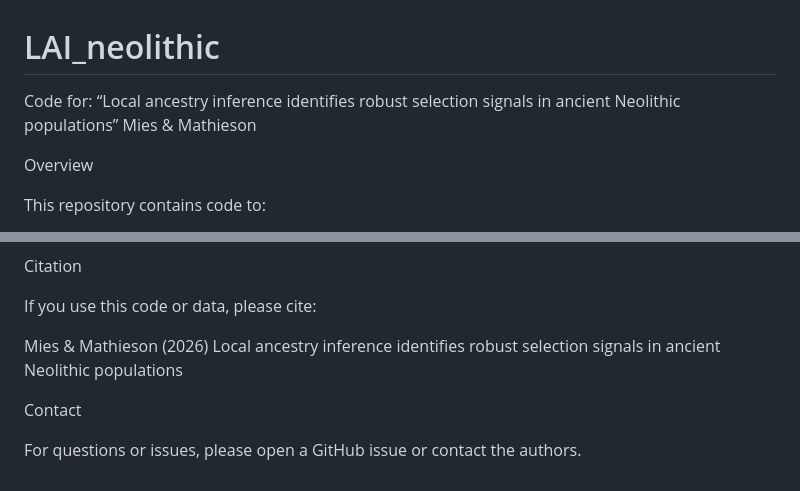
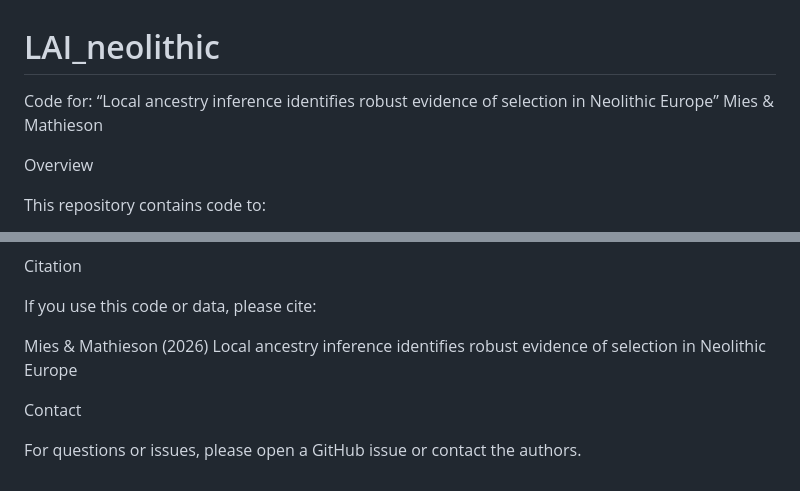
Before and after one commit to gmies/LAI_neolithic, a Markdown page: README.md, 2 parts joined by grey strips. Rendered like a GitHub page.

```diff
--- a/README.md
+++ b/README.md
@@ -1,7 +1,7 @@
 # LAI_neolithic
 
 Code for:
-“Local ancestry inference identifies robust selection signals in ancient Neolithic populations”
+“Local ancestry inference identifies robust evidence of selection in Neolithic Europe”
 Mies & Mathieson
 
 
@@ -140,7 +140,7 @@ Citation
 If you use this code or data, please cite:
 
 Mies & Mathieson (2026)
-Local ancestry inference identifies robust selection signals in ancient Neolithic populations
+Local ancestry inference identifies robust evidence of selection in Neolithic Europe
 
 
 Contact
```
